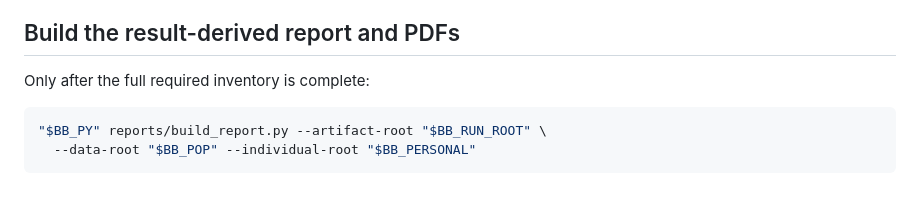
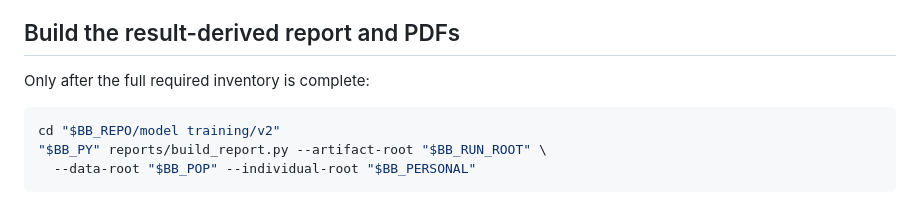
Before and after one commit to place-bot/Bad-Blood, a Markdown page: model training/v2/README.md, the part around the change. Rendered like a GitHub page.

Commit message:
Make reproduction shell examples self-contained

````diff
--- a/model training/v2/README.md
+++ b/model training/v2/README.md
@@ -268,6 +268,7 @@ predictions bitwise without modifying the existing artifacts.
 Only after the full required inventory is complete:
 
 ```sh
+cd "$BB_REPO/model training/v2"
 "$BB_PY" reports/build_report.py --artifact-root "$BB_RUN_ROOT" \
   --data-root "$BB_POP" --individual-root "$BB_PERSONAL"
 ```
````
Also changed, not shown: 1 other file.
